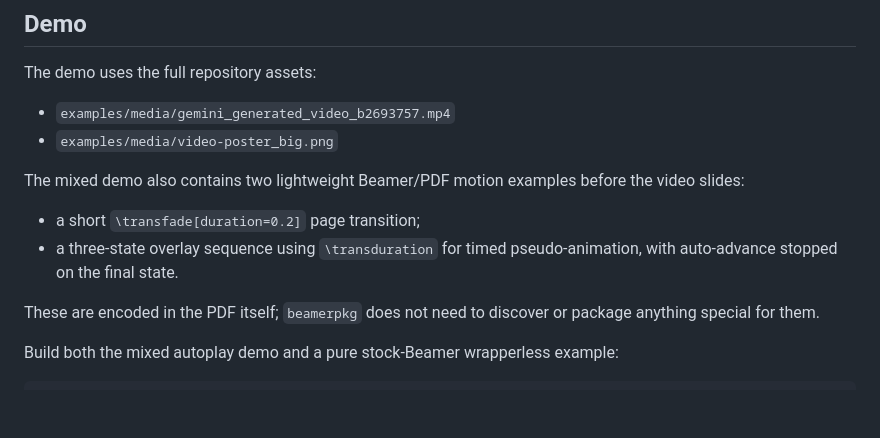
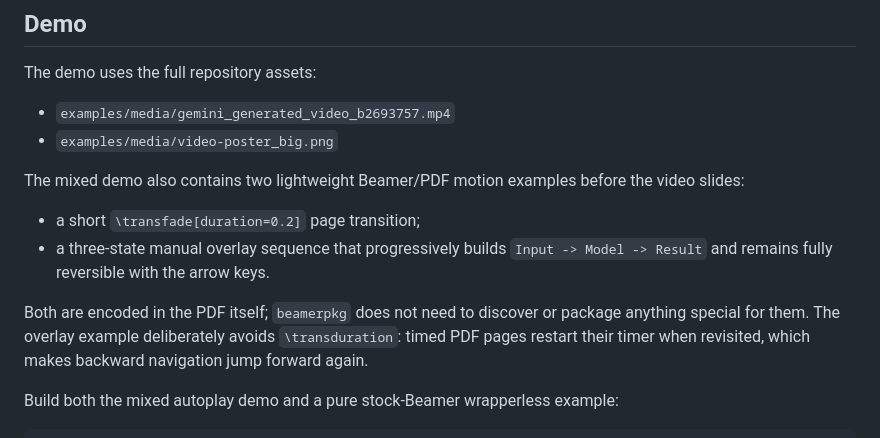
Before and after one commit to ukerzel/beamerpkg, a Markdown page: README.md, the part around the change. Drawn GitHub-style; blank space fills up the shorter version.

Commit message:
Document reversible overlay behavior

```diff
--- a/README.md
+++ b/README.md
@@ -141,11 +141,13 @@ The mixed demo also contains two lightweight Beamer/PDF motion examples before
 the video slides:
 
 - a short `\transfade[duration=0.2]` page transition;
-- a three-state overlay sequence using `\transduration` for timed
-  pseudo-animation, with auto-advance stopped on the final state.
+- a three-state manual overlay sequence that progressively builds
+  `Input -> Model -> Result` and remains fully reversible with the arrow keys.
 
-These are encoded in the PDF itself; `beamerpkg` does not need to discover or
-package anything special for them.
+Both are encoded in the PDF itself; `beamerpkg` does not need to discover or
+package anything special for them. The overlay example deliberately avoids
+`\transduration`: timed PDF pages restart their timer when revisited, which
+makes backward navigation jump forward again.
 
 Build both the mixed autoplay demo and a pure stock-Beamer wrapperless example:
 
```
